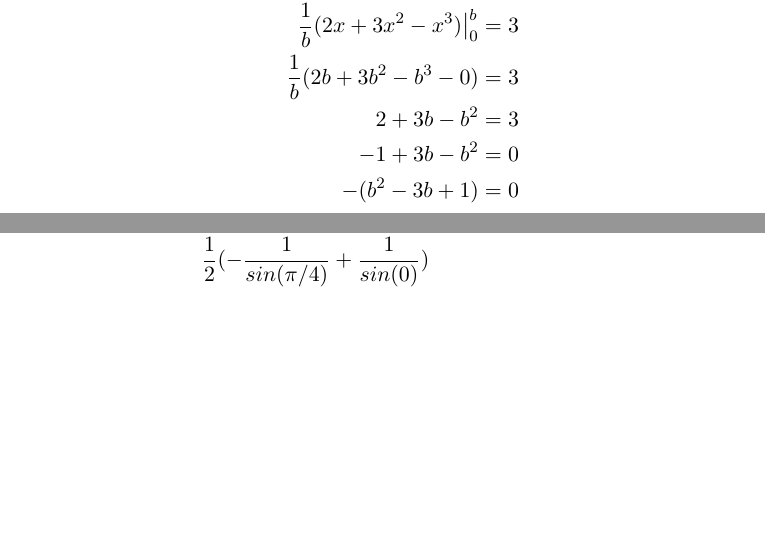
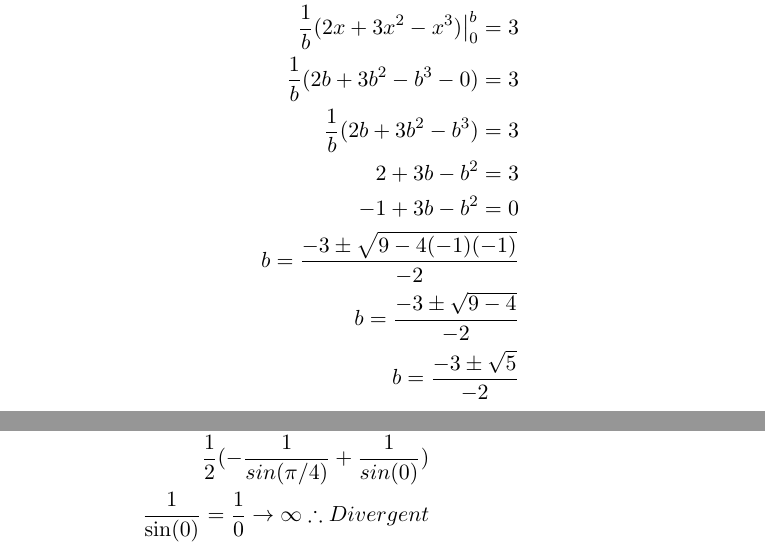
Before and after one commit to joshpetit/introCalcStuff, a LaTeX problem sheet (src/problemsets/problemset5.tex): two parts of pages 5 and 8 of 8, joined at a grey line, cut so that both start at the same text, the shorter picture padded with empty space. Compiled offline with pdfLaTeX.

Commit message:
finished?

```diff
--- a/src/problemsets/problemset5.tex
+++ b/src/problemsets/problemset5.tex
@@ -124,9 +124,12 @@
         \frac{1}{b-0} \int_{0}^{b} 2 + 6x -3x^2 dx = 3 \\
         \frac{1}{b}( 2x + 3x^2 - x^3 )\bv{0}{b} = 3 \\
         \frac{1}{b}(2b + 3b^2 - b^3 - 0) = 3 \\
+        \frac{1}{b}(2b + 3b^2 - b^3 ) = 3 \\
         2 + 3b - b^2 = 3 \\
         -1 + 3b - b^2 = 0 \\
-        -(b^2 - 3b + 1) = 0
+        b = \frac{-3 \pm \sqrt{9 - 4(-1)(-1)}}{-2} \\
+        b = \frac{-3 \pm \sqrt{9-4}}{-2} \\
+        b = \frac{-3 \pm \sqrt{5}}{-2}
     \end{flalign*}
     \subsection[\textbf{4}]{}
     \label{subsec:4.b}
@@ -182,6 +185,7 @@
         \frac{1}{2}\lim_{b\to0}(- u^{-1}) \bv{b}{\pi/2}&& \frac{1}{2}du &= xcos(x^2) &&\\
         \frac{1}{2}\lim_{b\to0}(-\frac{1}{\sin(x^2)})\bv{b}{\pi/2} \\
         \frac{1}{2} (-\frac{1}{sin(\pi/4)} + \frac{1}{sin(0)}) \\
+        \frac{1}{\sin(0)} = \frac{1}{0} \to \infty \therefore Divergent
     \end{flalign*}
 
 \end{document}
```
Also changed, not shown: out/problemsets/problemset5.pdf, src/problemsets/problemset5.tex (2 more changed lines), 2 other files.
